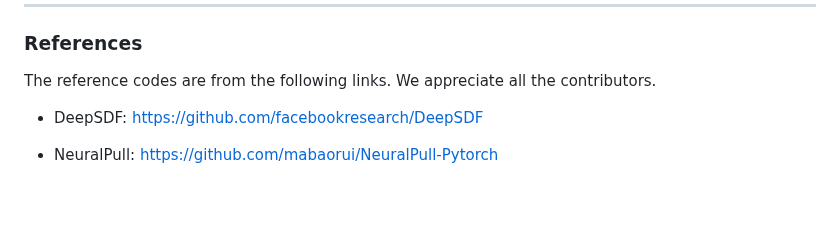
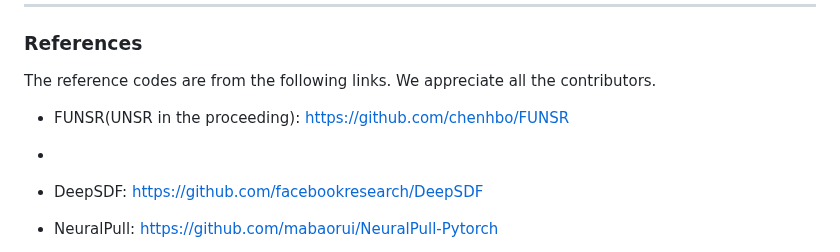
Before and after one commit to chenhbo/RoCoSDF, a Markdown page: README.md, the part around the change. Drawn GitHub-style; blank space fills up the shorter version.

```diff
--- a/README.md
+++ b/README.md
@@ -114,6 +114,8 @@ For any queries, please contact [chenhb[at]shanghaitech.edu.cn](mailto:chenhb@sh
 The reference codes are from the following links.
 We appreciate all the contributors.
 
+* FUNSR(UNSR in the proceeding): https://github.com/chenhbo/FUNSR
+*
 * DeepSDF: https://github.com/facebookresearch/DeepSDF
 
 * NeuralPull: https://github.com/mabaorui/NeuralPull-Pytorch
```
